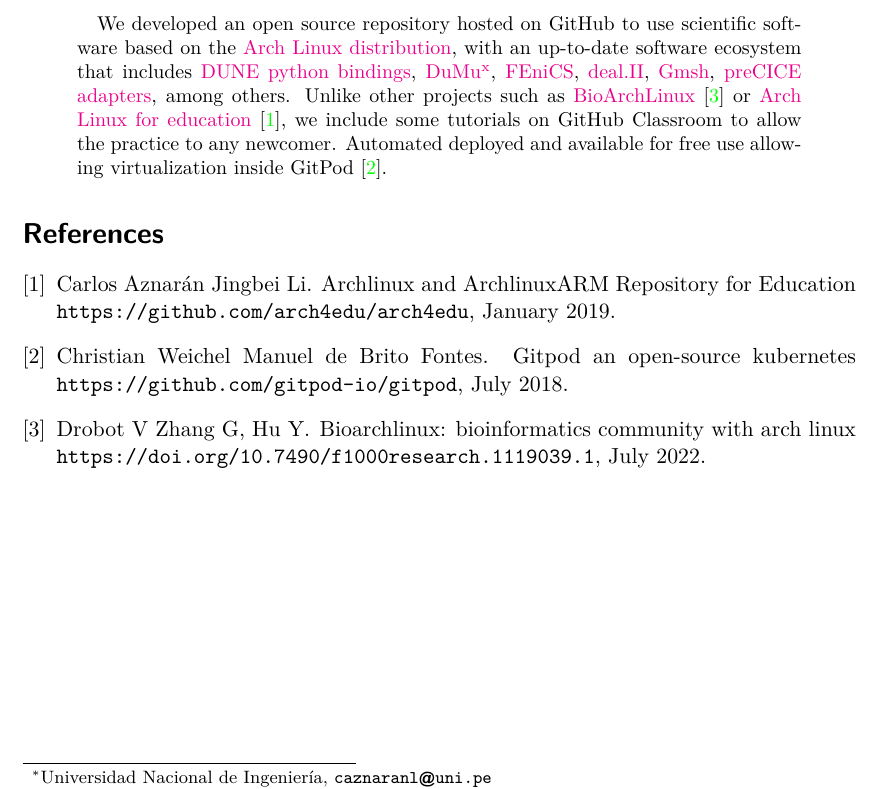
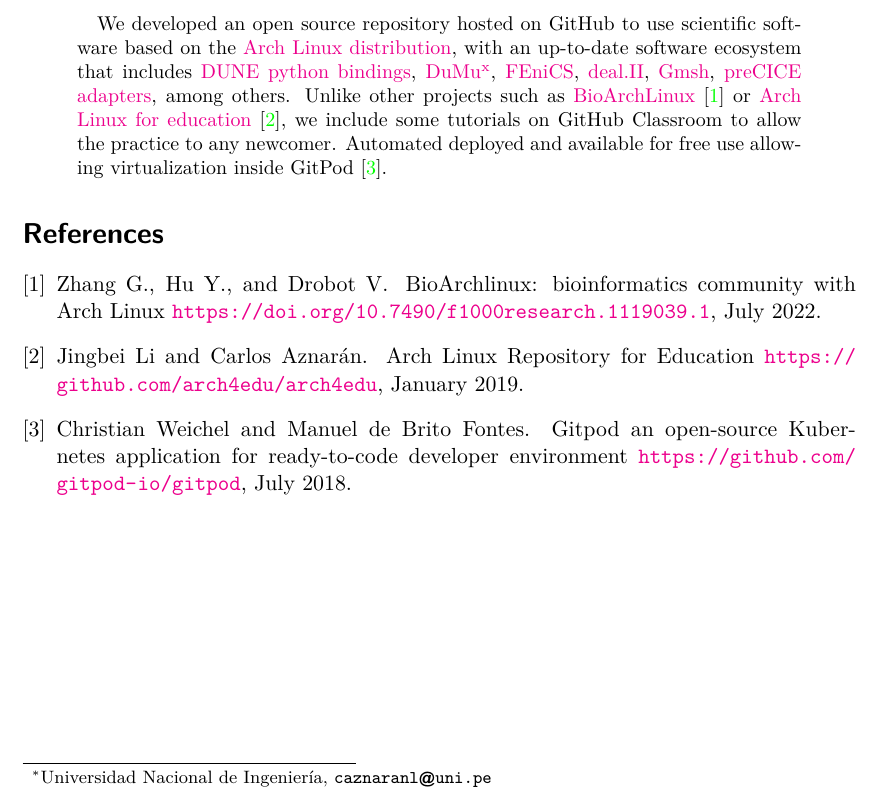
Before and after one commit to cpp-review-dune/flow-test-dumux, a LaTeX paper (flow-test-dumux/doc/poster/abstract.tex): part of the page, cut so that both start at the same text. Compiled offline with XeLaTeX.

Commit message:
Update links

```diff
--- a/flow-test-dumux/doc/poster/abstract.tex
+++ b/flow-test-dumux/doc/poster/abstract.tex
@@ -4,22 +4,22 @@
 
 \begin{filecontents}{\jobname.bib}
 @online{bioarchlinux_2022,
-	Title = {BioArchLinux: bioinformatics community with Arch Linux \texttt{https://doi.org/10.7490/f1000research.1119039.1}},
-	Author = {Zhang G, Hu Y, Drobot V},
+	Title = {{B}io{A}rchLinux: bioinformatics community with {A}rch {L}inux \url{https://doi.org/10.7490/f1000research.1119039.1}},
+	Author = {Zhang G. and Hu Y. and Drobot V.},
 	Month = {July},
 	url = {https://doi.org/10.7490/f1000research.1119039.1},
 	Year = {2022}
 }
 @online{gitpod_2022,
-	Title = {Gitpod an open-source Kubernetes \texttt{https://github.com/gitpod-io/gitpod}},
-	Author = {Manuel de Brito Fontes, Christian Weichel},
+	Title = {Gitpod an open-source {K}ubernetes application for ready-to-code developer environment \url{https://github.com/gitpod-io/gitpod}},
+	Author = {Christian Weichel and Manuel de Brito Fontes},
 	Month = {July},
 	url = {https://github.com/gitpod-io/gitpod},
 	Year = {2018}
 }
 @online{arch4edu2019,
-	Title = {Archlinux and {A}rchlinux{ARM} {R}epository for {E}ducation \texttt{https://github.com/arch4edu/arch4edu}},
-	Author = {Jingbei Li, Carlos Aznarán},
+	Title = {{A}rch {L}inux {R}epository for {E}ducation \url{https://github.com/arch4edu/arch4edu}},
+	Author = {Jingbei Li and Carlos Aznarán},
 	Month = {January},
 	url = {https://github.com/arch4edu/arch4edu},
 	Year = {2019}
```
Also changed, not shown: flow-test-dumux/doc/abstract/main.tex (+3 -3 lines).
